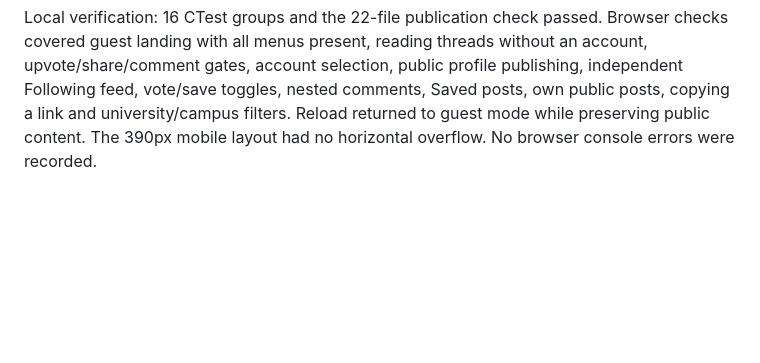
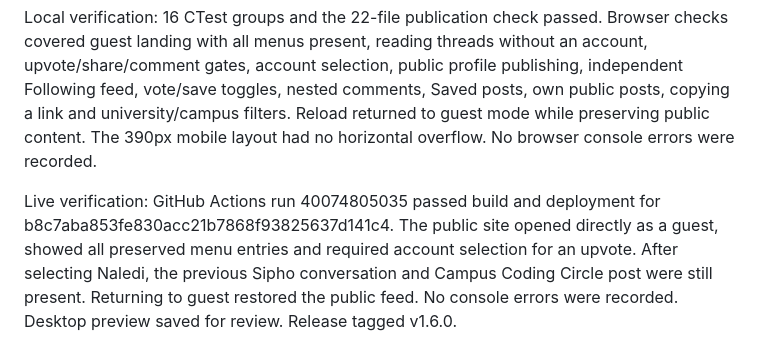
Before and after one commit to sir-sim0n/UniMatch, a Markdown page: docs/public-feed.md, the part around the change. Rendered like a GitHub page; blank space fills up the shorter version.

Commit message:
Record public-feed live verification [skip ci]

```diff
--- a/docs/public-feed.md
+++ b/docs/public-feed.md
@@ -37,3 +37,5 @@ The public_feed suite covers guest reads without writes, guest mutation rejectio
 Real authentication, remote publishing, image/video upload, production moderation and cross-device sharing remain future work. Events are deliberately paused for this redesign.
 
 Local verification: 16 CTest groups and the 22-file publication check passed. Browser checks covered guest landing with all menus present, reading threads without an account, upvote/share/comment gates, account selection, public profile publishing, independent Following feed, vote/save toggles, nested comments, Saved posts, own public posts, copying a link and university/campus filters. Reload returned to guest mode while preserving public content. The 390px mobile layout had no horizontal overflow. No browser console errors were recorded.
+
+Live verification: GitHub Actions run 40074805035 passed build and deployment for b8c7aba853fe830acc21b7868f93825637d141c4. The public site opened directly as a guest, showed all preserved menu entries and required account selection for an upvote. After selecting Naledi, the previous Sipho conversation and Campus Coding Circle post were still present. Returning to guest restored the public feed. No console errors were recorded. Desktop preview saved for review. Release tagged v1.6.0.
```
